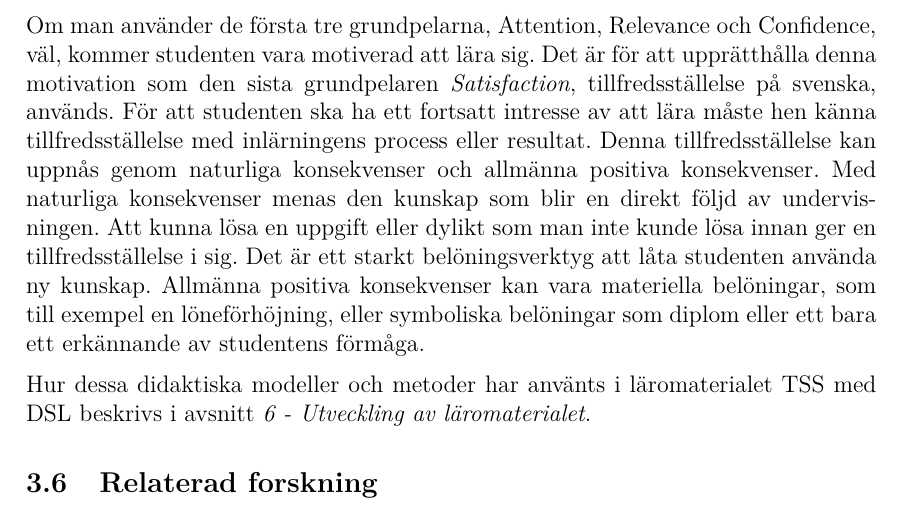
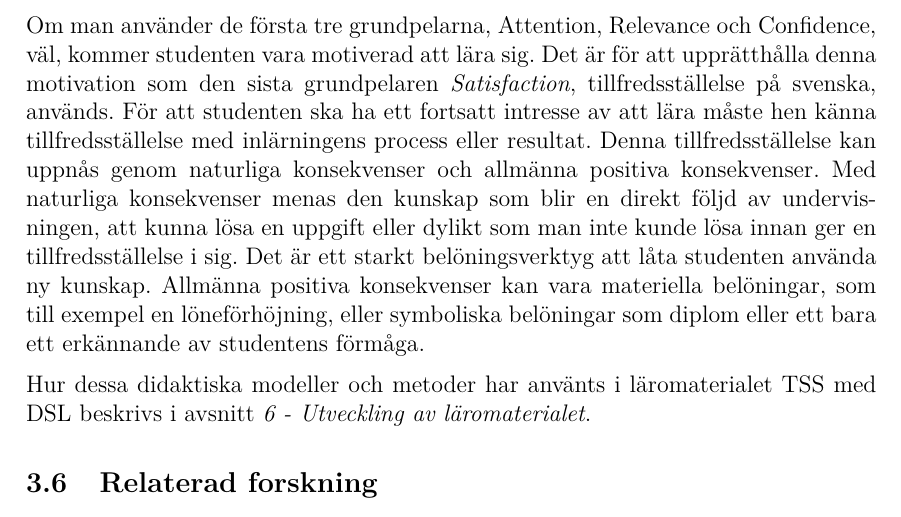
Before and after one commit to DSLsofMath/BScProj2016, a LaTeX thesis (Dokument/Rapport/rapport.tex): part of page 16 of 49, cut so that both start at the same text. Compiled offline with pdfLaTeX.

Commit message:
la till en comma

```diff
--- a/Dokument/Rapport/rapport.tex
+++ b/Dokument/Rapport/rapport.tex
@@ -562,7 +562,7 @@ studenten ska ha ett fortsatt intresse av att lära måste hen känna
 tillfredsställelse med inlärningens process eller resultat. Denna
 tillfredsställelse kan uppnås genom naturliga konsekvenser och
 allmänna positiva konsekvenser. Med naturliga konsekvenser menas den
-kunskap som blir en direkt följd av undervisningen. Att kunna lösa en
+kunskap som blir en direkt följd av undervisningen, att kunna lösa en
 uppgift eller dylikt som man inte kunde lösa innan ger en
 tillfredsställelse i sig. Det är ett starkt belöningsverktyg att låta
 studenten använda ny kunskap. Allmänna positiva konsekvenser kan vara
```
Also changed, not shown: Dokument/Rapport/rapport.tex (2 more changed lines).
